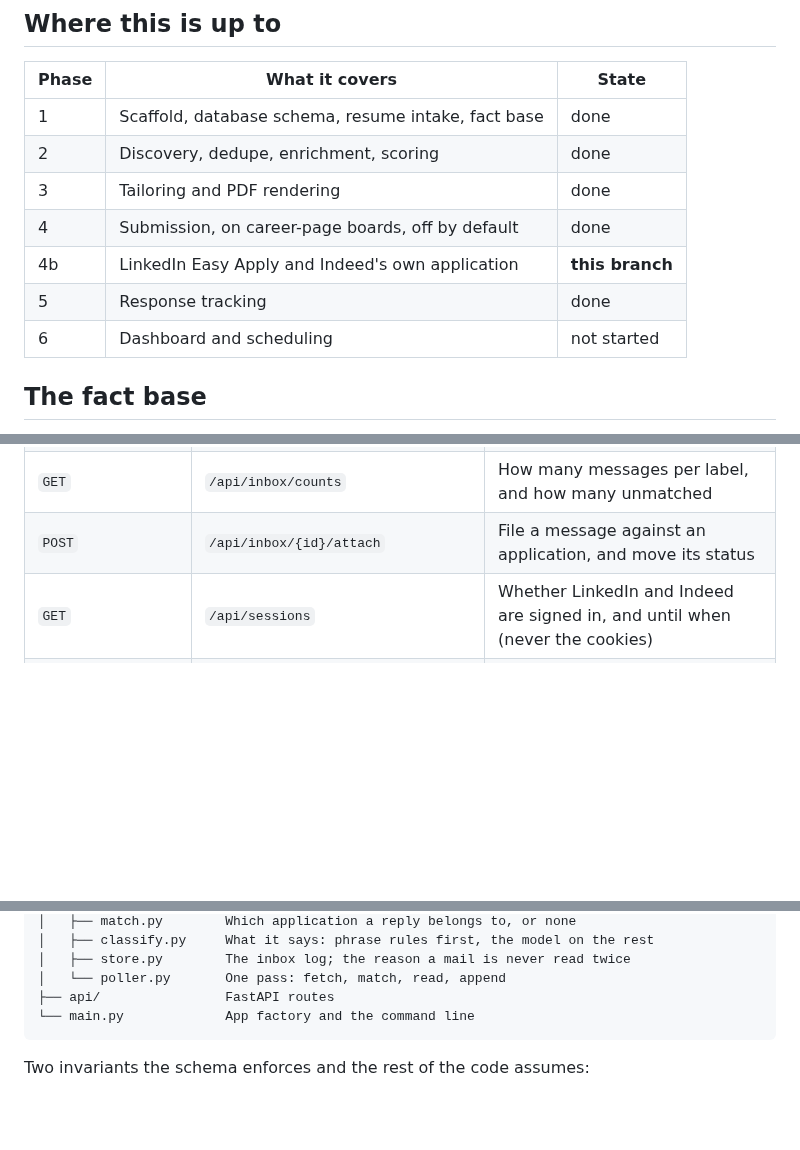
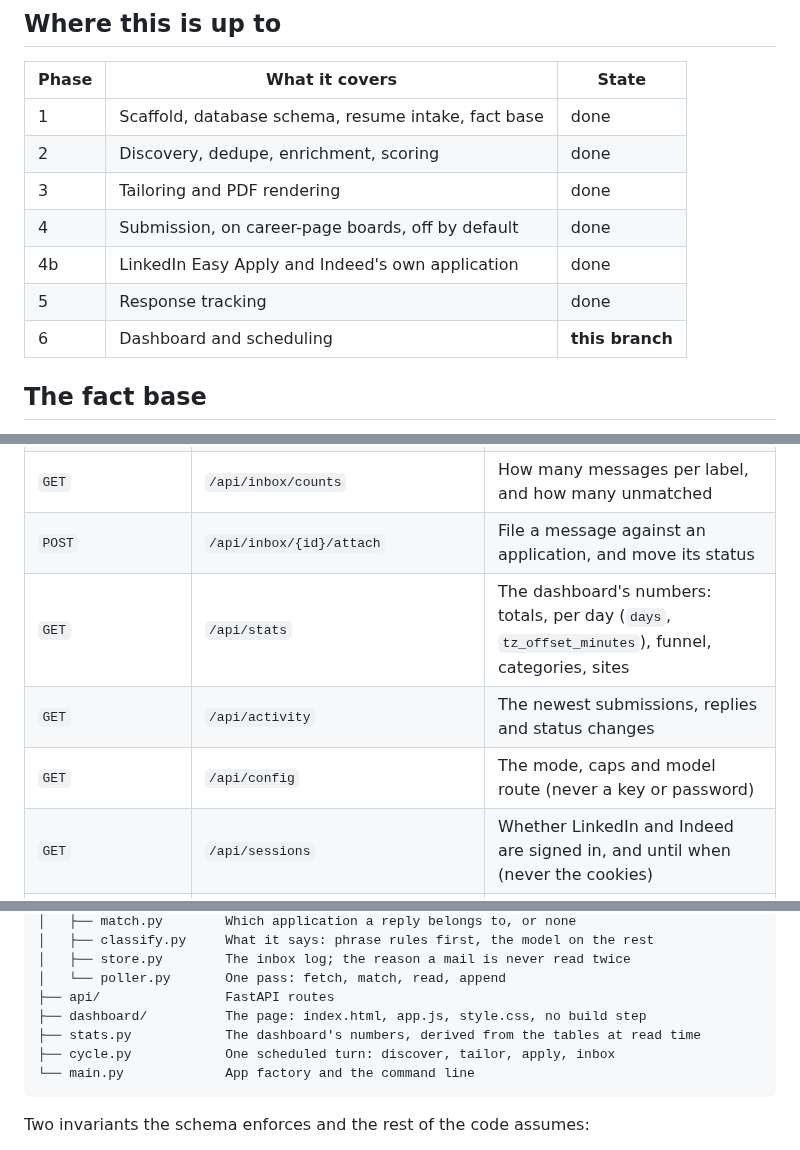
Before and after one commit to markshield07/AI-Agent-Jobs-, a Markdown page: README.md, 3 parts joined by grey strips. Rendered like a GitHub page; blank space fills up the shorter version.

````diff
--- a/README.md
+++ b/README.md
@@ -15,9 +15,9 @@ Architecture and the reasoning behind each decision:
 | 2 | Discovery, dedupe, enrichment, scoring | done |
 | 3 | Tailoring and PDF rendering | done |
 | 4 | Submission, on career-page boards, off by default | done |
-| 4b | LinkedIn Easy Apply and Indeed's own application | **this branch** |
+| 4b | LinkedIn Easy Apply and Indeed's own application | done |
 | 5 | Response tracking | done |
-| 6 | Dashboard and scheduling | not started |
+| 6 | Dashboard and scheduling | **this branch** |
 
 ## The fact base
 
@@ -328,6 +377,9 @@ end an application from anywhere.
 | `GET` | `/api/inbox` | Everything read, newest first. Filter by `application_id`, `matched`, `label` |
 | `GET` | `/api/inbox/counts` | How many messages per label, and how many unmatched |
 | `POST` | `/api/inbox/{id}/attach` | File a message against an application, and move its status |
+| `GET` | `/api/stats` | The dashboard's numbers: totals, per day (`days`, `tz_offset_minutes`), funnel, categories, sites |
+| `GET` | `/api/activity` | The newest submissions, replies and status changes |
+| `GET` | `/api/config` | The mode, caps and model route (never a key or password) |
 | `GET` | `/api/sessions` | Whether LinkedIn and Indeed are signed in, and until when (never the cookies) |
 | `DELETE` | `/api/sessions/{site}` | Forget a saved sign-in |
 
@@ -387,6 +439,9 @@ src/jobagent/
 │   ├── store.py        The inbox log; the reason a mail is never read twice
 │   └── poller.py       One pass: fetch, match, read, append
 ├── api/                FastAPI routes
+├── dashboard/          The page: index.html, app.js, style.css, no build step
+├── stats.py            The dashboard's numbers, derived from the tables at read time
+├── cycle.py            One scheduled turn: discover, tailor, apply, inbox
 └── main.py             App factory and the command line
 ```
 
````
Also changed, not shown: other parts of README.md (+50 -1 lines), docs/dashboard-applications.png (added), docs/dashboard.png (added), 13 other files.
